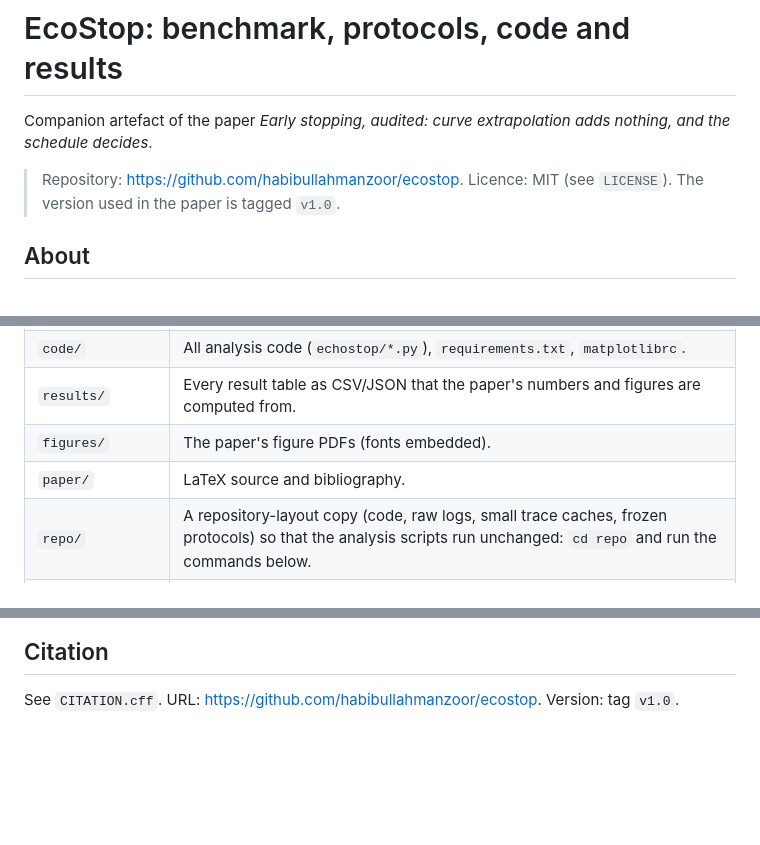
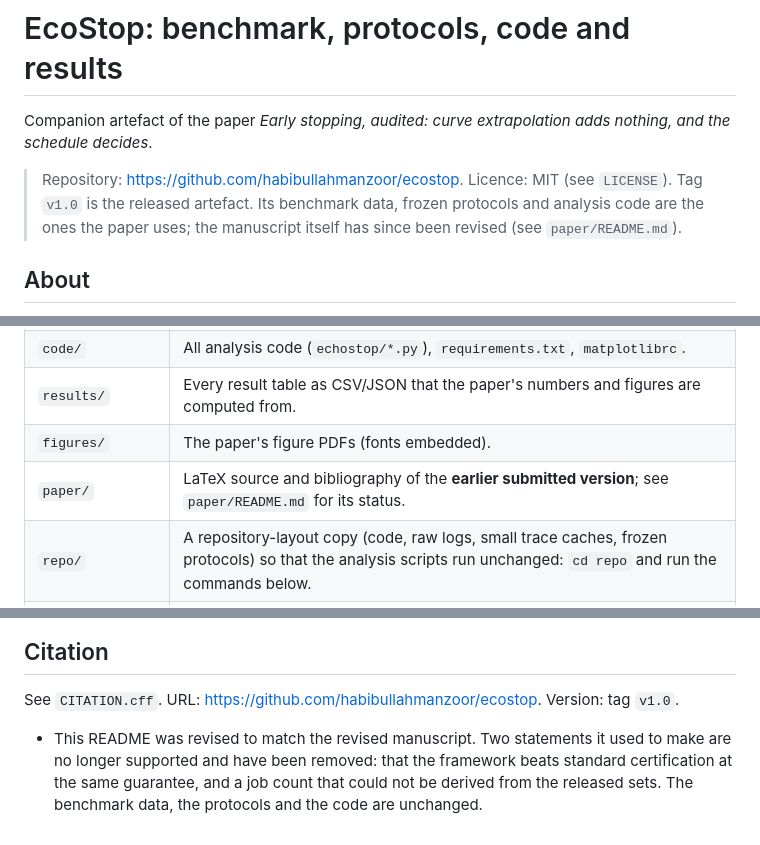
Before and after one commit to habibullahmanzoor/ecostop, a Markdown page: README.md, 3 parts joined by grey strips. Rendered like a GitHub page; blank space fills up the shorter version.

Commit message:
Correct two claims the revision invalidated: v1.0 scope and paper/ status
v1.0 is the released artefact whose data and protocols the paper uses, not the current manuscript. The Contents table now points at paper/README.md, and a revision note records the two statements that were removed.

```diff
--- a/README.md
+++ b/README.md
@@ -2,7 +2,9 @@
 
 Companion artefact of the paper *Early stopping, audited: curve extrapolation adds nothing, and the schedule decides*.
 
-> Repository: https://github.com/habibullahmanzoor/ecostop. Licence: MIT (see `LICENSE`). The version used in the paper is tagged `v1.0`.
+> Repository: https://github.com/habibullahmanzoor/ecostop. Licence: MIT (see `LICENSE`).
+> Tag `v1.0` is the released artefact. Its benchmark data, frozen protocols and analysis code are the
+> ones the paper uses; the manuscript itself has since been revised (see `paper/README.md`).
 
 ## About
 
@@ -37,7 +39,7 @@ so that energy is saved while a statistical guarantee bounds how often final acc
 | `code/` | All analysis code (`echostop/*.py`), `requirements.txt`, `matplotlibrc`. |
 | `results/` | Every result table as CSV/JSON that the paper's numbers and figures are computed from. |
 | `figures/` | The paper's figure PDFs (fonts embedded). |
-| `paper/` | LaTeX source and bibliography. |
+| `paper/` | LaTeX source and bibliography of the **earlier submitted version**; see `paper/README.md` for its status. |
 | `repo/` | A repository-layout copy (code, raw logs, small trace caches, frozen protocols) so that the analysis scripts run unchanged: `cd repo` and run the commands below. |
 | `SHA256SUMS.txt` | SHA-256 of every file in this release. |
 
@@ -73,3 +75,7 @@ The training scripts (`echostop/b1_train.py`, `c1_train.py`, `slm_train.py`) req
 ## Citation
 
 See `CITATION.cff`. URL: https://github.com/habibullahmanzoor/ecostop. Version: tag `v1.0`.
+* This README was revised to match the revised manuscript. Two statements it used to make are no
+  longer supported and have been removed: that the framework beats standard certification at the same
+  guarantee, and a job count that could not be derived from the released sets. The benchmark data,
+  the protocols and the code are unchanged.
```
